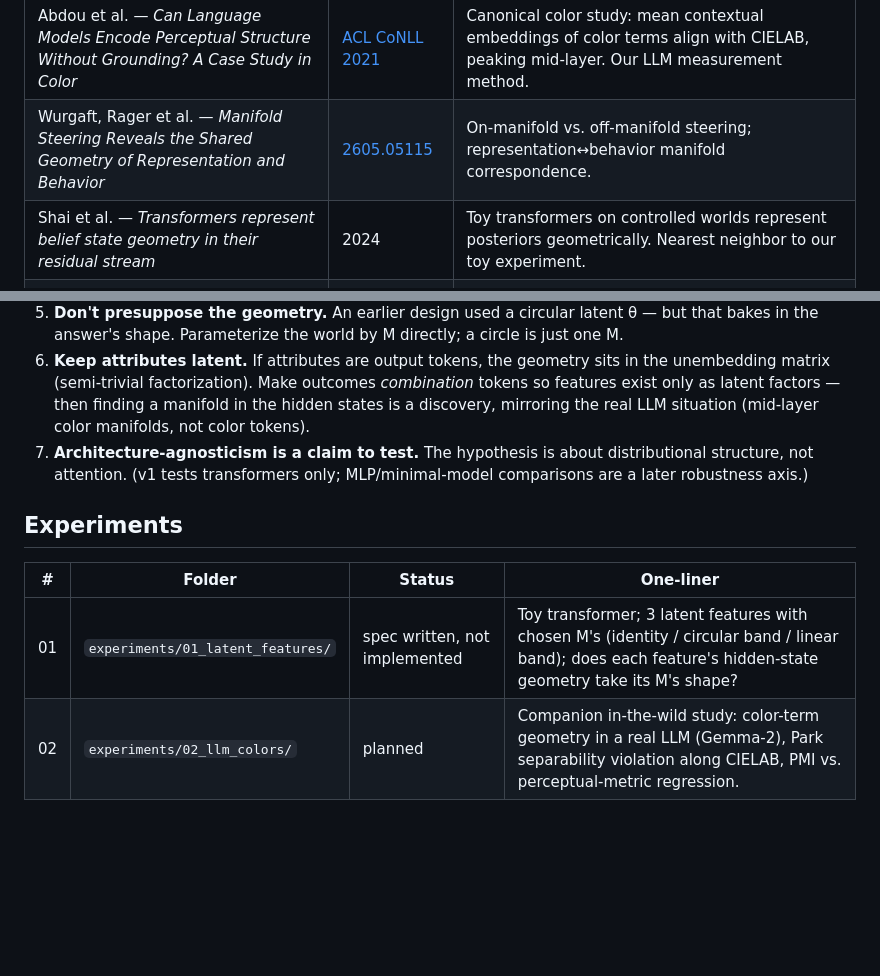
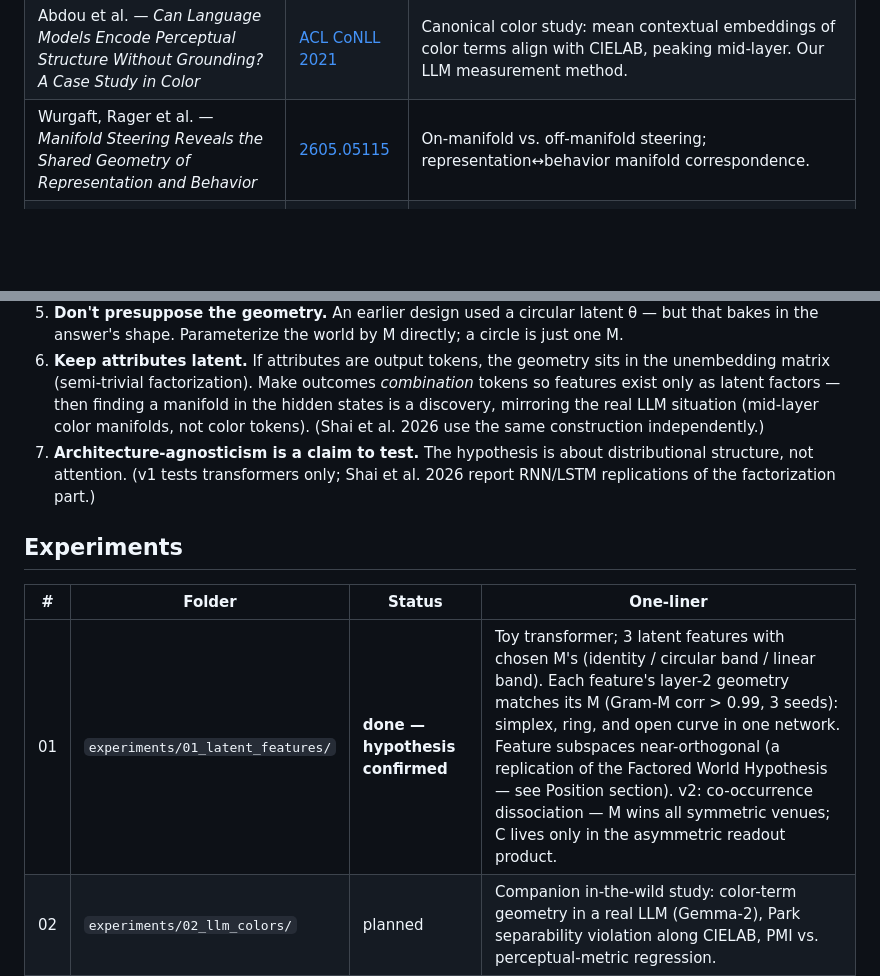
Before and after one commit to lolismek/manifolds_polytopes, a Markdown page: README.md, 2 parts joined by grey strips. GitHub-like rendering; blank space fills up the shorter version.

Commit message:
root README: position project relative to comp-mech belief-geometry papers (Shai 2024/2026, Piotrowski 2025); exp01 factorization demoted to replication

```diff
--- a/README.md
+++ b/README.md
@@ -42,7 +97,6 @@ readout, not an empirical claim.** The empirical claims are:
 | Engels et al. — *Not All Language Model Features Are One-Dimensionally Linear* | [2405.14860](https://arxiv.org/abs/2405.14860) | Circular multi-dim features (days/months) in LLMs; SAE-based discovery + causal use in computation. Methodological template. |
 | Abdou et al. — *Can Language Models Encode Perceptual Structure Without Grounding? A Case Study in Color* | [ACL CoNLL 2021](https://aclanthology.org/2021.conll-1.9/) | Canonical color study: mean contextual embeddings of color terms align with CIELAB, peaking mid-layer. Our LLM measurement method. |
 | Wurgaft, Rager et al. — *Manifold Steering Reveals the Shared Geometry of Representation and Behavior* | [2605.05115](https://arxiv.org/abs/2605.05115) | On-manifold vs. off-manifold steering; representation↔behavior manifold correspondence. |
-| Shai et al. — *Transformers represent belief state geometry in their residual stream* | 2024 | Toy transformers on controlled worlds represent posteriors geometrically. Nearest neighbor to our toy experiment. |
 | Ma, Beck, Latham, Pouget — *Bayesian inference with probabilistic population codes* | Nat. Neuro 2006 | Neuroscience lineage: summing tuned-neuron spikes = Bayesian evidence pooling; **M = tuning-curve overlap**; smooth overlap → ring attractors. |
 | Arora et al. — *A Latent Variable Model Approach to Word Embeddings* (RAND-WALK) | TACL 2016 | Embedding geometry inherited from a log-linear generative model. Genre ancestor. |
 | Elhage et al. — *Toy Models of Superposition* | 2022 | Precedent for controlled-data toy geometry studies. |
@@ -69,16 +123,17 @@ Why the first experiment is synthetic, and shaped the way it is:
 6. **Keep attributes latent.** If attributes are output tokens, the geometry sits in the unembedding
    matrix (semi-trivial factorization). Make outcomes *combination* tokens so features exist only as
    latent factors — then finding a manifold in the hidden states is a discovery, mirroring the real
-   LLM situation (mid-layer color manifolds, not color tokens).
+   LLM situation (mid-layer color manifolds, not color tokens). (Shai et al. 2026 use the same
+   construction independently.)
 7. **Architecture-agnosticism is a claim to test.** The hypothesis is about distributional structure,
-   not attention. (v1 tests transformers only; MLP/minimal-model comparisons are a later robustness
-   axis.)
+   not attention. (v1 tests transformers only; Shai et al. 2026 report RNN/LSTM replications of the
+   factorization part.)
 
 ## Experiments
 
 | # | Folder | Status | One-liner |
 |---|---|---|---|
-| 01 | `experiments/01_latent_features/` | spec written, not implemented | Toy transformer; 3 latent features with chosen M's (identity / circular band / linear band); does each feature's hidden-state geometry take its M's shape? |
+| 01 | `experiments/01_latent_features/` | **done — hypothesis confirmed** | Toy transformer; 3 latent features with chosen M's (identity / circular band / linear band). Each feature's layer-2 geometry matches its M (Gram-M corr > 0.99, 3 seeds): simplex, ring, and open curve in one network. Feature subspaces near-orthogonal (a replication of the Factored World Hypothesis — see Position section). v2: co-occurrence dissociation — M wins all symmetric venues; C lives only in the asymmetric readout product. |
 | 02 | `experiments/02_llm_colors/` | planned | Companion in-the-wild study: color-term geometry in a real LLM (Gemma-2), Park separability violation along CIELAB, PMI vs. perceptual-metric regression. |
 
 ## Conventions
```
Also changed, not shown: other parts of README.md (+57 -2 lines).
